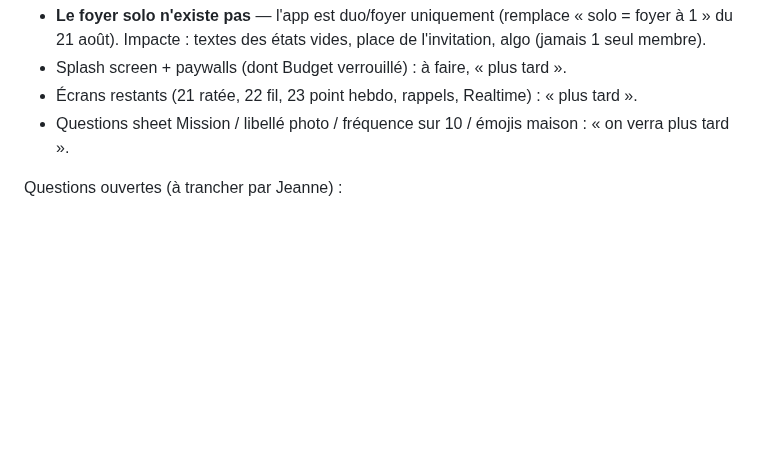
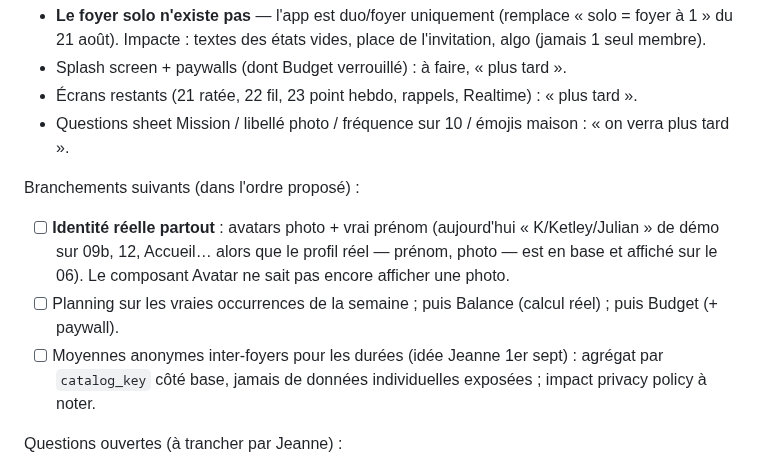
Before and after one commit to jeannecazalot-lgtm/mochi, a Markdown page: TODO.md, the part around the change. Drawn GitHub-style; blank space fills up the shorter version.

Commit message:
TODO : backlog des branchements suivants (identité réelle partout, Planning/Balance/Budget, moyennes anonymes)

```diff
--- a/TODO.md
+++ b/TODO.md
@@ -40,6 +40,11 @@ Décisions Jeanne (1er sept 2026, soir) :
 - Splash screen + paywalls (dont Budget verrouillé) : à faire, « plus tard ».
 - Écrans restants (21 ratée, 22 fil, 23 point hebdo, rappels, Realtime) : « plus tard ».
 - Questions sheet Mission / libellé photo / fréquence sur 10 / émojis maison : « on verra plus tard ».
+
+Branchements suivants (dans l'ordre proposé) :
+- [ ] **Identité réelle partout** : avatars photo + vrai prénom (aujourd'hui « K/Ketley/Julian » de démo sur 09b, 12, Accueil… alors que le profil réel — prénom, photo — est en base et affiché sur le 06). Le composant Avatar ne sait pas encore afficher une photo.
+- [ ] Planning sur les vraies occurrences de la semaine ; puis Balance (calcul réel) ; puis Budget (+ paywall).
+- [ ] Moyennes anonymes inter-foyers pour les durées (idée Jeanne 1er sept) : agrégat par `catalog_key` côté base, jamais de données individuelles exposées ; impact privacy policy à noter.
 
 Questions ouvertes (à trancher par Jeanne) :
 - [ ] Restructuration du flux d'entrée (invitation d'abord, setup pendant l'attente, Home à états, profil façon Airbnb pour le 38) — discutée, « pas envie d'y toucher pour l'instant » ; place du foyer solo à clarifier si on y revient.
```
